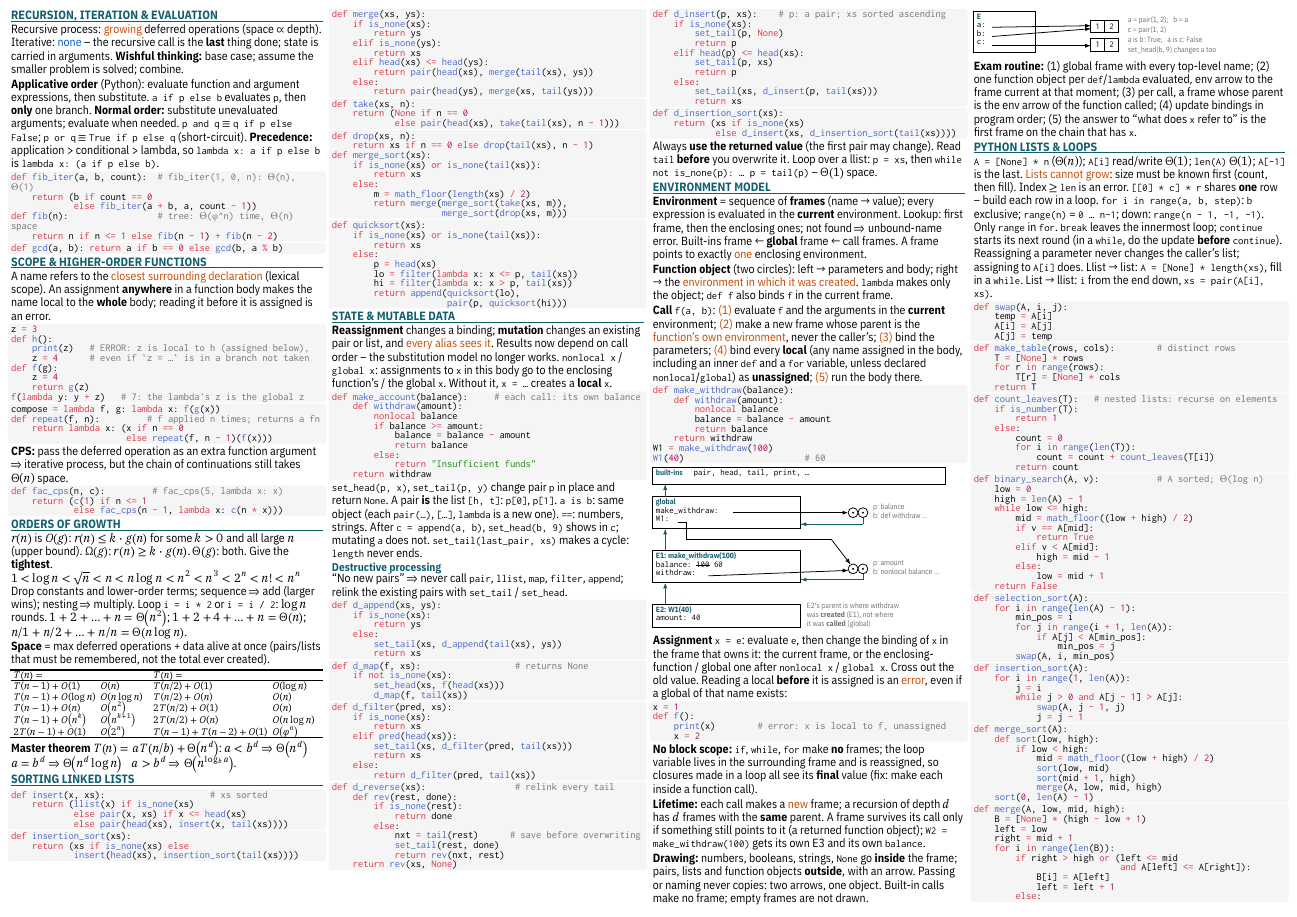
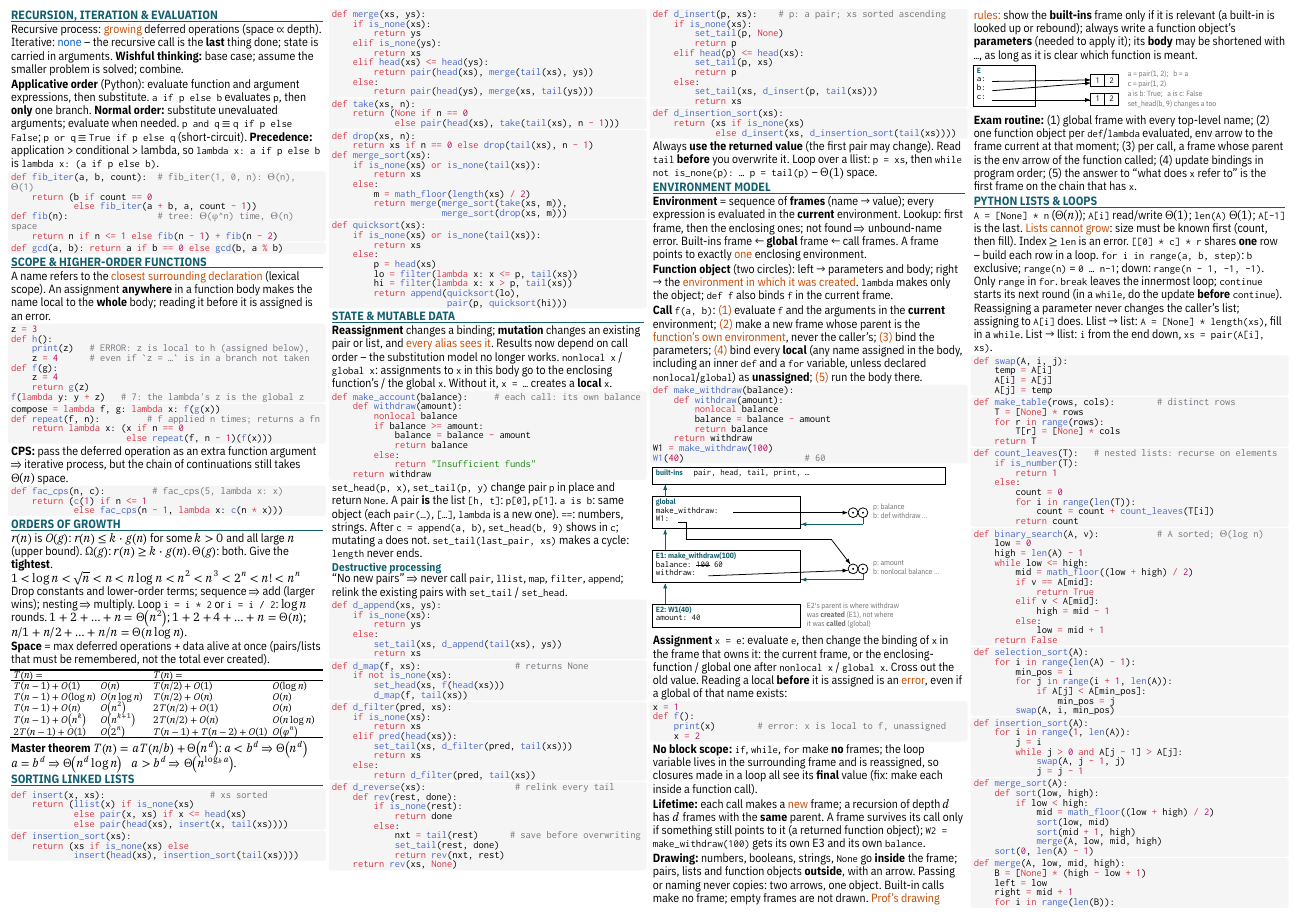
Before and after one commit to jeffilluminati/nus-rev, a Typst document (CS1101S Revision/CS1101S_Final_cheatsheet.typ): page 1 of 2. The pictures show the PDF file CS1101S Revision/CS1101S_Final_cheatsheet.pdf that the author committed with the source.

Commit message:
CS1101S final cheatsheet: add the professor's environment-diagram rules
Built-ins frame only if relevant, parameters always shown on function
objects, bodies may be abbreviated with an ellipsis if the function
stays identifiable.

Co-Authored-By: Claude Fable 5.2 <noreply@anthropic.com>

```diff
--- a/CS1101S Revision/CS1101S_Final_cheatsheet.typ
+++ b/CS1101S Revision/CS1101S_Final_cheatsheet.typ
@@ -365,7 +365,7 @@ def f():
 
 *Lifetime:* each call makes a #hl[new] frame; a recursion of depth $d$ has $d$ frames with the *same* parent. A frame survives its call only if something still points to it (a returned function object); `W2 = make_withdraw(100)` gets its own E3 and its own `balance`.
 
-*Drawing:* numbers, booleans, strings, `None` go *inside* the frame; pairs, lists and function objects *outside*, with an arrow. Passing or naming never copies: two arrows, one object. Built-in calls make no frame; empty frames are not drawn.
+*Drawing:* numbers, booleans, strings, `None` go *inside* the frame; pairs, lists and function objects *outside*, with an arrow. Passing or naming never copies: two arrows, one object. Built-in calls make no frame; empty frames are not drawn. #hl[Prof's drawing rules:] show the *built-ins* frame only if it is relevant (a built-in is looked up or rebound); always write a function object's *parameters* (needed to apply it); its *body* may be shortened with `…`, as long as it is clear which function is meant.
 #block(width: 100%, height: 30pt, breakable: false, above: 4pt, below: 3pt, {
   fr(0, 0, 40, 27, [], [#tg[E]\ a:\ b:\ c:])
   pbox(76, 6, [1], [2])
```
Also changed, not shown: CS1101S Revision/CS1101S_Final_cheatsheet.pdf.
